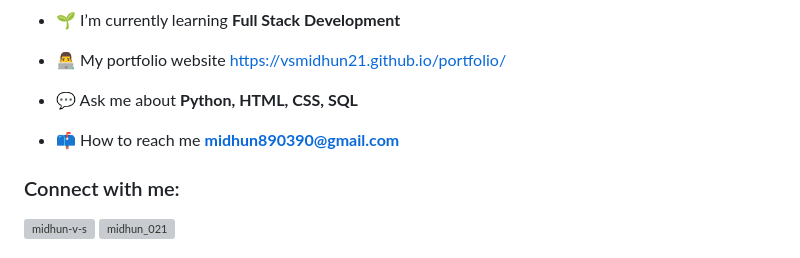
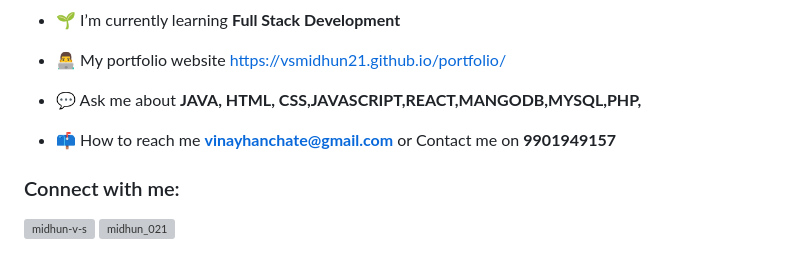
Before and after one commit to VinayHanchate/Weather-App, a Markdown page: README.md, the part around one of its changes. GitHub-like rendering; grey boxes are pictures that could not be loaded.

```diff
--- a/README.md
+++ b/README.md
@@ -9,9 +9,9 @@
 
 - 👨‍💻 My portfolio website [https://vsmidhun21.github.io/portfolio/](https://vsmidhun21.github.io/portfolio/)
 
-- 💬 Ask me about **Python, HTML, CSS, SQL**
+- 💬 Ask me about **JAVA, HTML, CSS,JAVASCRIPT,REACT,MANGODB,MYSQL,PHP,**
 
-- 📫 How to reach me **midhun890390@gmail.com**
+- 📫 How to reach me **vinayhanchate@gmail.com** or Contact me on **9901949157**
 
 <h3 align="left">Connect with me:</h3>
 <p align="left">
```
Also changed, not shown: other parts of README.md (+2 -2 lines).
